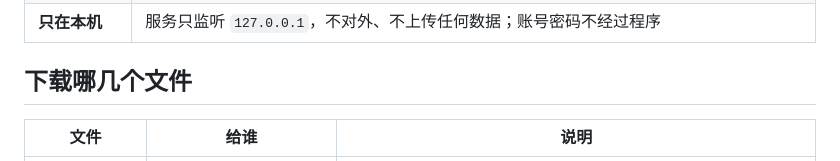
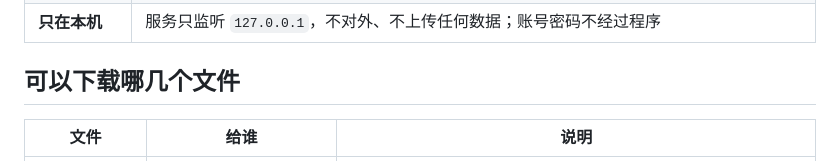
Before and after one commit to mmck111/yanhekt-player, a Markdown page: README.md, the part around the change. Drawn GitHub-style.

Commit message:
README：「下载哪几个文件」按你的措辞改成「可以下载哪几个文件」

```diff
--- a/README.md
+++ b/README.md
@@ -19,7 +19,7 @@
 | **查代号网页** | 独立的一个网页（`dist/codes.html`，0.8 MB 单文件）：支持查询往年课程代号并跳转相应旧延河网页观看。（无权限课程无法通过代号查看课程） |
 | **只在本机** | 服务只监听 `127.0.0.1`，不对外、不上传任何数据；账号密码不经过程序 |
 
-## 下载哪几个文件
+## 可以下载哪几个文件
 
 | 文件 | 给谁 | 说明 |
 |---|---|---|
```
